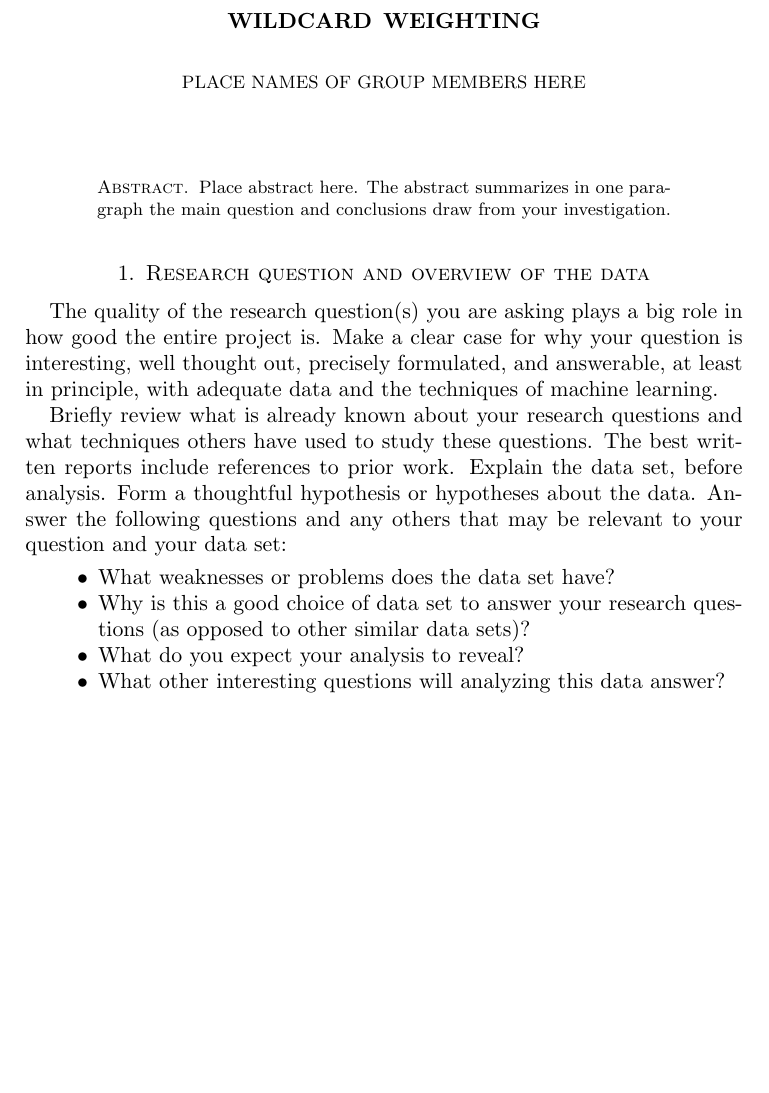
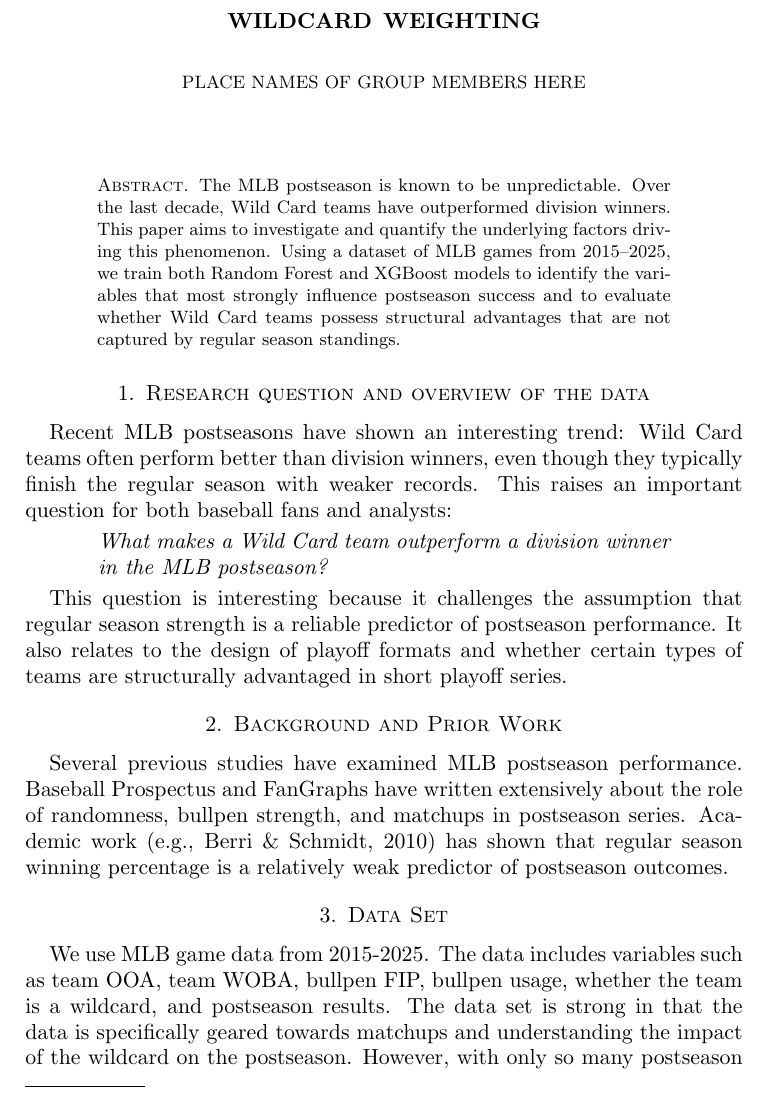
Before and after one commit to jackdpond/snare_algo, a LaTeX paper (Paper/Draft.tex): part of page 1 of 4 before the commit and part of page 1 of 5 after it, cut so that both start at the same text, the shorter picture padded with empty space. Compiled offline with pdfLaTeX.

Commit message:
finished background for the project

```diff
--- a/Paper/Draft.tex
+++ b/Paper/Draft.tex
@@ -30,19 +30,41 @@
 \maketitle % this actually makes the title
 
 \begin{abstract}
-Place abstract here. The abstract summarizes in one paragraph the main question and conclusions draw from your investigation.
+  The MLB postseason is known to be unpredictable. Over the last decade, Wild Card teams have outperformed division
+  winners. This paper aims to investigate and quantify the underlying factors driving this phenomenon.
+  Using a dataset of MLB games from 2015–2025, we train both Random Forest and XGBoost models to identify the variables
+  that most strongly influence postseason success and to evaluate whether Wild Card teams possess structural advantages
+  that are not captured by regular season standings.
+
 \end{abstract}
 
 %% First Section
 \section{Research question and overview of the data }
+Recent MLB postseasons have shown an interesting trend: Wild Card teams often
+perform better than division winners, even though they typically finish the
+regular season with weaker records. This raises an important question for both
+baseball fans and analysts:
 
- The quality of the research question(s) you are asking plays a big role in how good the entire project is. Make a clear case for why your question is interesting, well thought out, precisely formulated, and answerable, at least in principle, with adequate data and the techniques of machine learning.
+\begin{quote}
+  \textit{What makes a Wild Card team outperform a division winner in the MLB
+  postseason?}
+  \end{quote}
 
-    Briefly review what is already known about your research questions and what techniques others have used to study these questions. The best written reports include references to prior work.
-    Explain the data set, before analysis. Form a thoughtful hypothesis or hypotheses about the data. Answer the following questions and any others that may be relevant to your question and your data set:
-    \begin{itemize}
-        \item What weaknesses or problems does the data set have?
-        \item Why is this a good choice of data set to answer your research questions (as opposed to other similar data sets)?
-        \item What do you expect your analysis to reveal?
-        \item What other interesting questions will analyzing this data answer?
-        \end{itemize}
+This question is interesting because it challenges the assumption that
+regular season strength is a reliable predictor of postseason performance.
+It also relates to the design of playoff formats and whether certain types of
+teams are structurally advantaged in short playoff series.
+
+\section{Background and Prior Work}
+
+Several previous studies have examined MLB postseason performance. Baseball
+Prospectus and FanGraphs have written extensively about the role of randomness,
+bullpen strength, and matchups in postseason series. Academic work (e.g., Berri \&
+Schmidt, 2010) has shown that regular season winning percentage is a relatively
+weak predictor of postseason outcomes.
+%% Second Section
+\section{Data Set}
+
+We use MLB game data from 2015-2025. The data includes variables such as team OOA, team WOBA, bullpen FIP, bullpen usage,
+whether the team is a wildcard, and postseason results. The data set is strong in that the data is specifically geared
+towards matchups and understanding the impact of the wildcard on the postseason. However, with only so many postseason games (317),
```
Also changed, not shown: Paper/Draft.tex (16 more changed lines).
